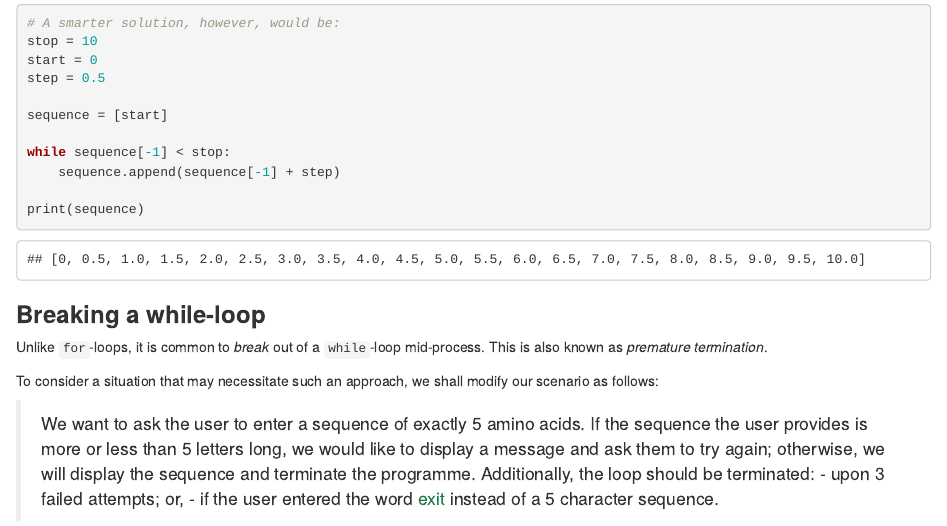
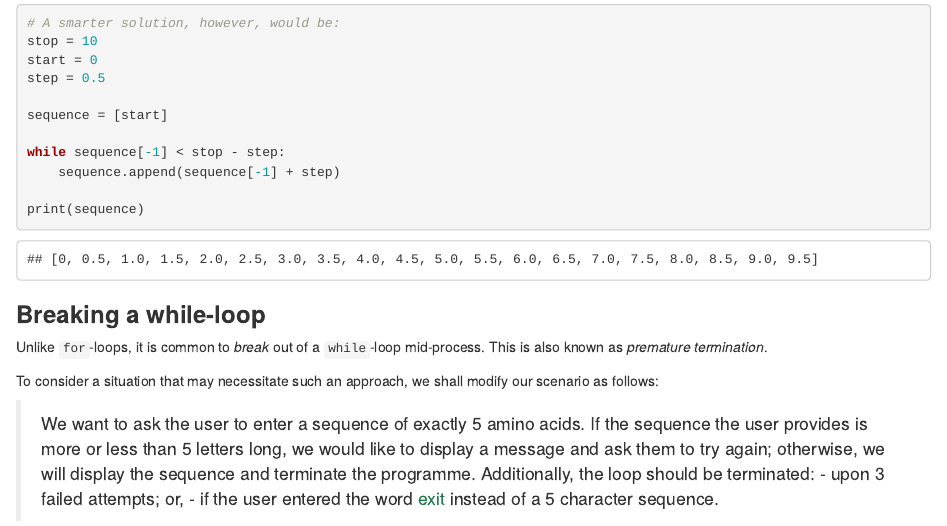
Before and after one commit to LearnToDiscover/Basic_Python_dev, an R Markdown document (episodes/05-iterations.Rmd): the page in a window 1100 px wide, from its top. Rendered offline with R 4.5, knitr and Pandoc, with nearby package versions; some code elsewhere in the file could not run offline.

Commit message:
fixed a DIY

```diff
--- a/episodes/05-iterations.Rmd
+++ b/episodes/05-iterations.Rmd
@@ -719,7 +719,7 @@ step = 0.5
 
 sequence = [start]
 
-while sequence[-1] < stop:
+while sequence[-1] < stop - step:
     sequence.append(sequence[-1] + step)
 
 print(sequence)
```
